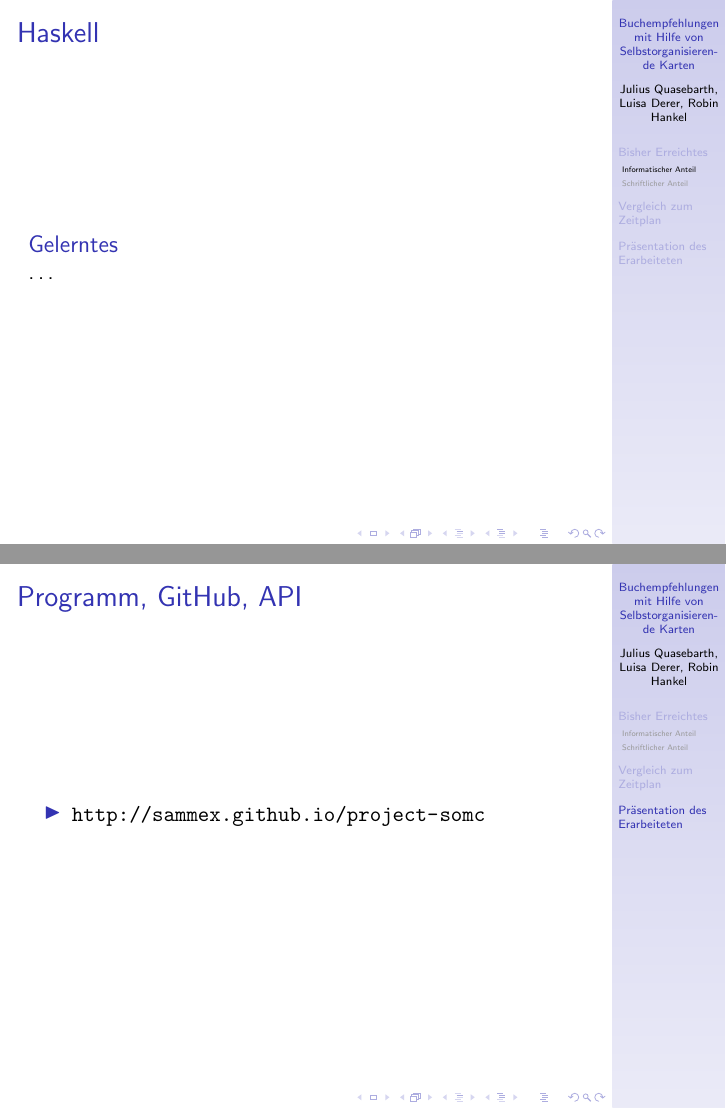
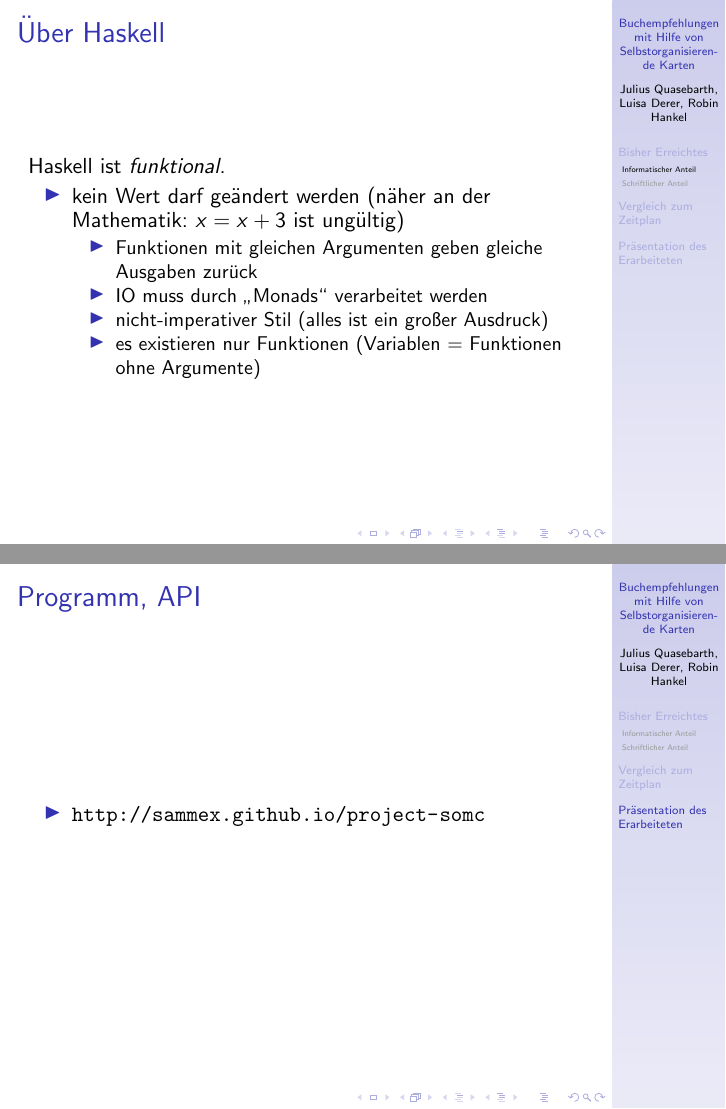
Before and after one commit to sammex/project-som, LaTeX slides (mainzsv.tex): pages 11 and 18 of 18 before the commit and pages 15 and 22 of 22 after it, joined at a grey line. Compiled offline with pdfLaTeX.

Commit message:
(ZSV) Füge sinnvollen Inhalt zu Folie "Haskell" hizu
Dieser beschreibt, warum es nötig war, Haskell zu lernen.

```diff
--- a/mainzsv.tex
+++ b/mainzsv.tex
@@ -44,10 +44,17 @@ Umsetzung von...
 \end{block}
 \end{frame}
 
-\begin{frame}{Haskell}
-\begin{block}{Gelerntes}
-\dots
-\end{block}
+\begin{frame}{Über Haskell}
+Haskell ist \emph{funktional}.
+\begin{itemize}[<+->]
+\item kein Wert darf geändert werden (näher an der Mathematik: \(x = x +  3\) ist ungültig)
+	\begin{itemize}[<+->]
+	\item Funktionen mit gleichen Argumenten geben gleiche Ausgaben zurück
+	\item IO muss durch \glqq{}Monads\grqq{} verarbeitet werden
+	\item nicht-imperativer Stil (alles ist ein großer Ausdruck)
+	\item es existieren nur Funktionen (Variablen = Funktionen ohne Argumente)
+	\end{itemize}
+\end{itemize}
 \end{frame}
 
 \subsection{Schriftlicher Anteil}
@@ -72,7 +79,7 @@ Umsetzung von...
 
 \section{Präsentation des Erarbeiteten}
 
-\begin{frame}{Programm, GitHub, API}
+\begin{frame}{Programm, API}
 \begin{itemize}
 \item \url{http://sammex.github.io/project-somc}
 \end{itemize}
```
